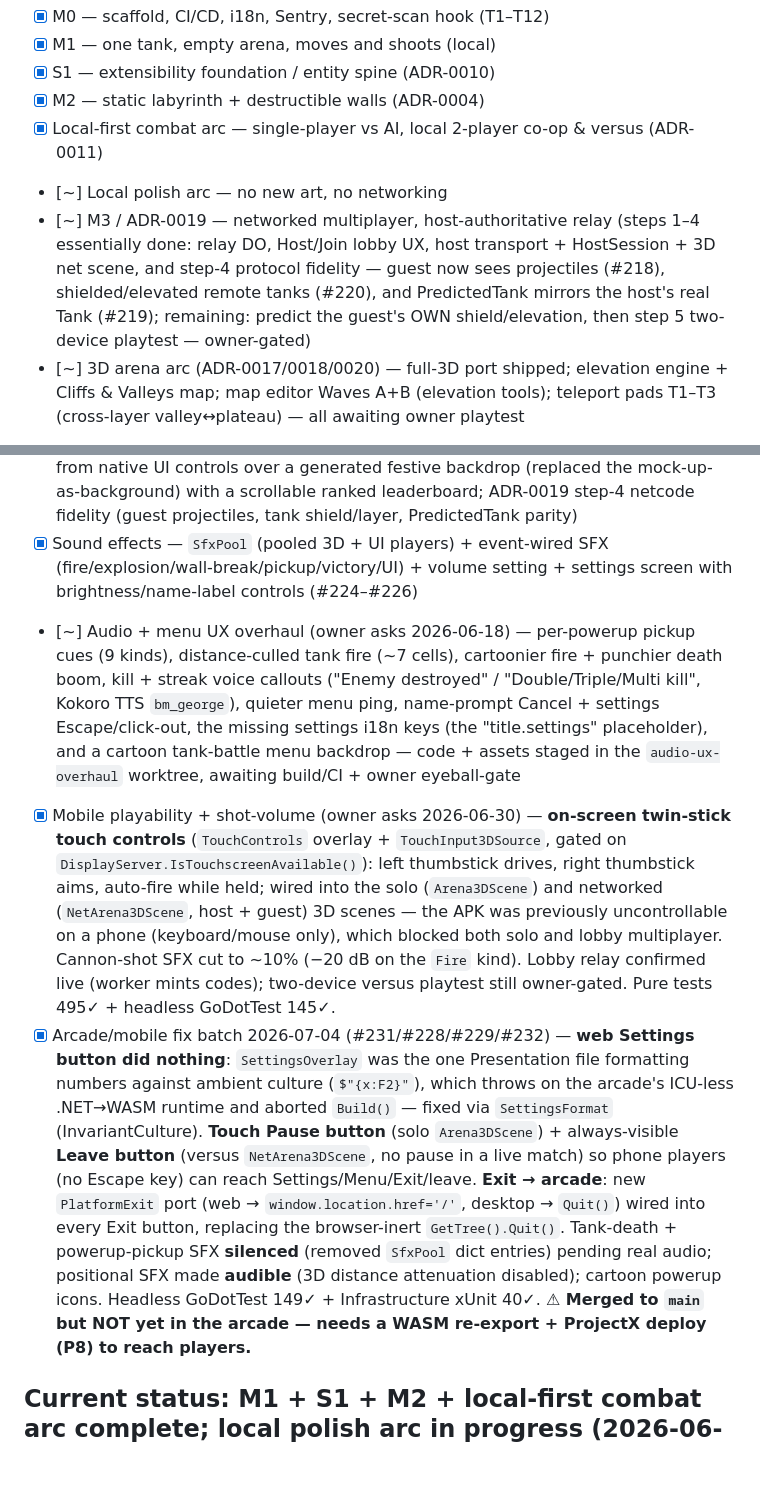
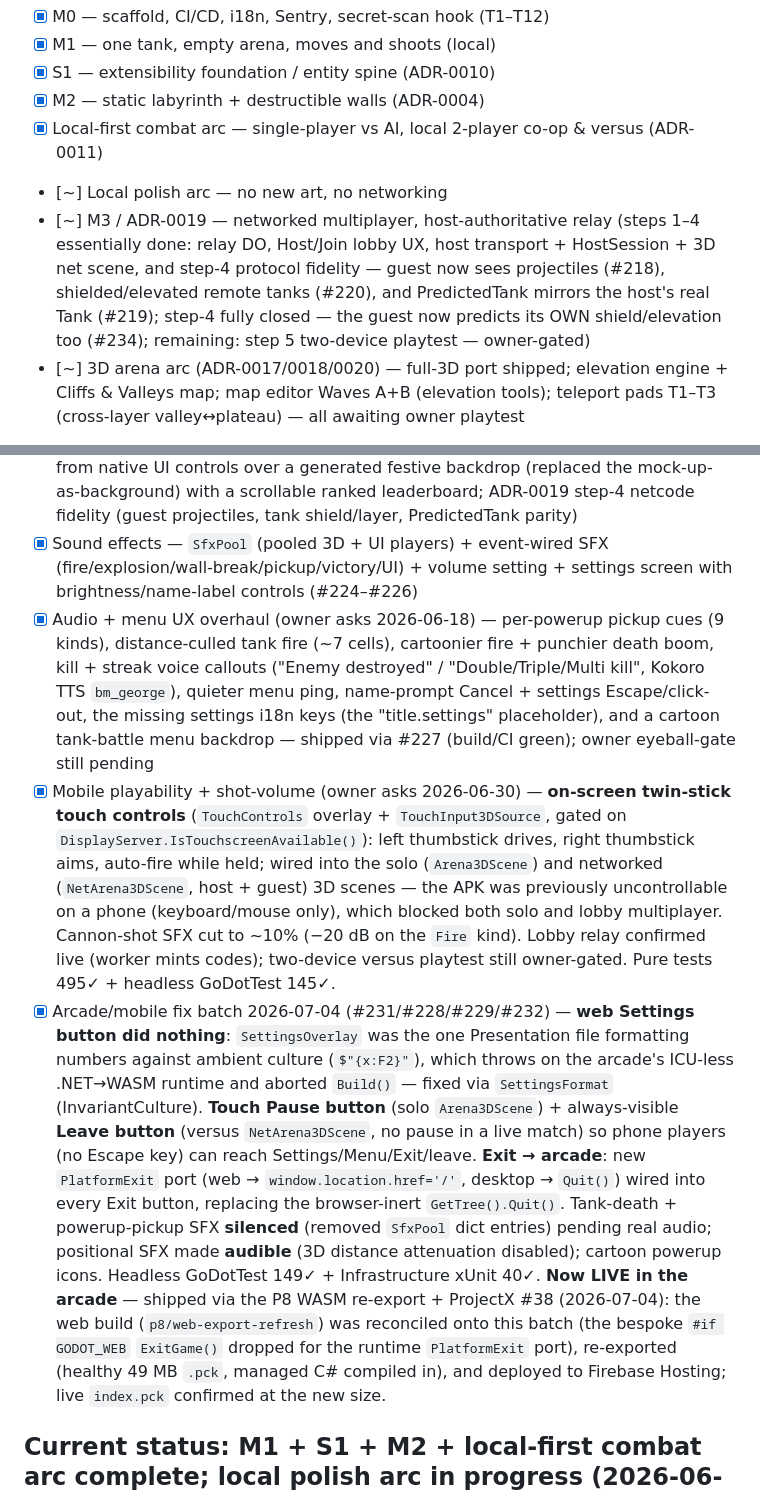
Before and after one commit to Vodkadav/TankGame, a Markdown page: PROGRESS.md, 2 parts joined by grey strips. Rendered like a GitHub page; blank space fills up the shorter version.

Commit message:
Mark P8 arcade deploy shipped + ADR-0019 step-4 closed in PROGRESS (#235)
- Arcade/mobile fix batch is now LIVE in the arcade via the P8 WASM re-export +
  ProjectX #38 (dropped the ⚠ not-yet-deployed warning).
- M3/ADR-0019 step-4 fully closed: the guest now predicts its own shield/elevation (#234).
- Audio + menu UX overhaul flipped [~]→[x]: shipped via #227 (the audio-ux-overhaul
  worktree is long gone); owner eyeball-gate still pending.

Co-authored-by: Daniel Machado <202309624@post.au.dk>
Co-authored-by: Claude Opus 4.8 (1M context) <noreply@anthropic.com>

```diff
--- a/PROGRESS.md
+++ b/PROGRESS.md
@@ -13,15 +13,15 @@ dashboard reads — keep it in sync with the detailed sections below.
 - [x] M2 — static labyrinth + destructible walls (ADR-0004)
 - [x] Local-first combat arc — single-player vs AI, local 2-player co-op & versus (ADR-0011)
 - [~] Local polish arc — no new art, no networking
-- [~] M3 / ADR-0019 — networked multiplayer, host-authoritative relay (steps 1–4 essentially done: relay DO, Host/Join lobby UX, host transport + HostSession + 3D net scene, and step-4 protocol fidelity — guest now sees projectiles (#218), shielded/elevated remote tanks (#220), and PredictedTank mirrors the host's real Tank (#219); remaining: predict the guest's OWN shield/elevation, then step 5 two-device playtest — owner-gated)
+- [~] M3 / ADR-0019 — networked multiplayer, host-authoritative relay (steps 1–4 essentially done: relay DO, Host/Join lobby UX, host transport + HostSession + 3D net scene, and step-4 protocol fidelity — guest now sees projectiles (#218), shielded/elevated remote tanks (#220), and PredictedTank mirrors the host's real Tank (#219); step-4 fully closed — the guest now predicts its OWN shield/elevation too (#234); remaining: step 5 two-device playtest — owner-gated)
 - [~] 3D arena arc (ADR-0017/0018/0020) — full-3D port shipped; elevation engine + Cliffs & Valleys map; map editor Waves A+B (elevation tools); teleport pads T1–T3 (cross-layer valley↔plateau) — all awaiting owner playtest
 - [x] Owner feedback batch 2026-06-11 (8 tickets, #192–#199) — victory screen + per-tank stats + award tags; tank names (derpy AI cast, player prompt, concealment-aware tags); editor: own menu entry, scrolling palette, honest labels, floor tilesets, rotation, numbered spawns (8 cap), teleport pair link line
 - [x] Editor overhaul batch 2 + victory v2 (owner follow-ups 2026-06-11, #200–#210) — resize persists content; isometric camera + orbit/pan; fly-out menus; bottom bar fix; unified ringed spawn markers; random spawn assignment + respawns; selection gizmo (3 axis rings + size bar, free poses); asset browser (search + categories over the CC0 library, copy-on-place import, decorations render in editor + match); BattleStats healing/assists; victory screen v2 (banner art, champion callout, pannable leaderboard); Linux CI hotfix — all eyeball-gated on owner playtest
 - [x] Visual + netcode follow-ups 2026-06-12..14 (#212–#222) — asset multi-colour tint + scaled-prop collision & footprint-aware MapValidator; visibility round 2 (world-scale name tags + dark backing, per-surface texture tint); victory screen REBUILT from native UI controls over a generated festive backdrop (replaced the mock-up-as-background) with a scrollable ranked leaderboard; ADR-0019 step-4 netcode fidelity (guest projectiles, tank shield/layer, PredictedTank parity)
 - [x] Sound effects — `SfxPool` (pooled 3D + UI players) + event-wired SFX (fire/explosion/wall-break/pickup/victory/UI) + volume setting + settings screen with brightness/name-label controls (#224–#226)
-- [~] Audio + menu UX overhaul (owner asks 2026-06-18) — per-powerup pickup cues (9 kinds), distance-culled tank fire (~7 cells), cartoonier fire + punchier death boom, kill + streak voice callouts ("Enemy destroyed" / "Double/Triple/Multi kill", Kokoro TTS `bm_george`), quieter menu ping, name-prompt Cancel + settings Escape/click-out, the missing settings i18n keys (the "title.settings" placeholder), and a cartoon tank-battle menu backdrop — code + assets staged in the `audio-ux-overhaul` worktree, awaiting build/CI + owner eyeball-gate
+- [x] Audio + menu UX overhaul (owner asks 2026-06-18) — per-powerup pickup cues (9 kinds), distance-culled tank fire (~7 cells), cartoonier fire + punchier death boom, kill + streak voice callouts ("Enemy destroyed" / "Double/Triple/Multi kill", Kokoro TTS `bm_george`), quieter menu ping, name-prompt Cancel + settings Escape/click-out, the missing settings i18n keys (the "title.settings" placeholder), and a cartoon tank-battle menu backdrop — shipped via #227 (build/CI green); owner eyeball-gate still pending
 - [x] Mobile playability + shot-volume (owner asks 2026-06-30) — **on-screen twin-stick touch controls** (`TouchControls` overlay + `TouchInput3DSource`, gated on `DisplayServer.IsTouchscreenAvailable()`): left thumbstick drives, right thumbstick aims, auto-fire while held; wired into the solo (`Arena3DScene`) and networked (`NetArena3DScene`, host + guest) 3D scenes — the APK was previously uncontrollable on a phone (keyboard/mouse only), which blocked both solo and lobby multiplayer. Cannon-shot SFX cut to ~10% (−20 dB on the `Fire` kind). Lobby relay confirmed live (worker mints codes); two-device versus playtest still owner-gated. Pure tests 495✓ + headless GoDotTest 145✓.
-- [x] Arcade/mobile fix batch 2026-07-04 (#231/#228/#229/#232) — **web Settings button did nothing**: `SettingsOverlay` was the one Presentation file formatting numbers against ambient culture (`$"{x:F2}"`), which throws on the arcade's ICU-less .NET→WASM runtime and aborted `Build()` — fixed via `SettingsFormat` (InvariantCulture). **Touch Pause button** (solo `Arena3DScene`) + always-visible **Leave button** (versus `NetArena3DScene`, no pause in a live match) so phone players (no Escape key) can reach Settings/Menu/Exit/leave. **Exit → arcade**: new `PlatformExit` port (web → `window.location.href='/'`, desktop → `Quit()`) wired into every Exit button, replacing the browser-inert `GetTree().Quit()`. Tank-death + powerup-pickup SFX **silenced** (removed `SfxPool` dict entries) pending real audio; positional SFX made **audible** (3D distance attenuation disabled); cartoon powerup icons. Headless GoDotTest 149✓ + Infrastructure xUnit 40✓. **⚠ Merged to `main` but NOT yet in the arcade — needs a WASM re-export + ProjectX deploy (P8) to reach players.**
+- [x] Arcade/mobile fix batch 2026-07-04 (#231/#228/#229/#232) — **web Settings button did nothing**: `SettingsOverlay` was the one Presentation file formatting numbers against ambient culture (`$"{x:F2}"`), which throws on the arcade's ICU-less .NET→WASM runtime and aborted `Build()` — fixed via `SettingsFormat` (InvariantCulture). **Touch Pause button** (solo `Arena3DScene`) + always-visible **Leave button** (versus `NetArena3DScene`, no pause in a live match) so phone players (no Escape key) can reach Settings/Menu/Exit/leave. **Exit → arcade**: new `PlatformExit` port (web → `window.location.href='/'`, desktop → `Quit()`) wired into every Exit button, replacing the browser-inert `GetTree().Quit()`. Tank-death + powerup-pickup SFX **silenced** (removed `SfxPool` dict entries) pending real audio; positional SFX made **audible** (3D distance attenuation disabled); cartoon powerup icons. Headless GoDotTest 149✓ + Infrastructure xUnit 40✓. **Now LIVE in the arcade** — shipped via the P8 WASM re-export + ProjectX #38 (2026-07-04): the web build (`p8/web-export-refresh`) was reconciled onto this batch (the bespoke `#if GODOT_WEB` `ExitGame()` dropped for the runtime `PlatformExit` port), re-exported (healthy 49 MB `.pck`, managed C# compiled in), and deployed to Firebase Hosting; live `index.pck` confirmed at the new size.
 
 ## Current status: **M1 + S1 + M2 + local-first combat arc complete; local polish arc in progress** (2026-06-03)
 
```
